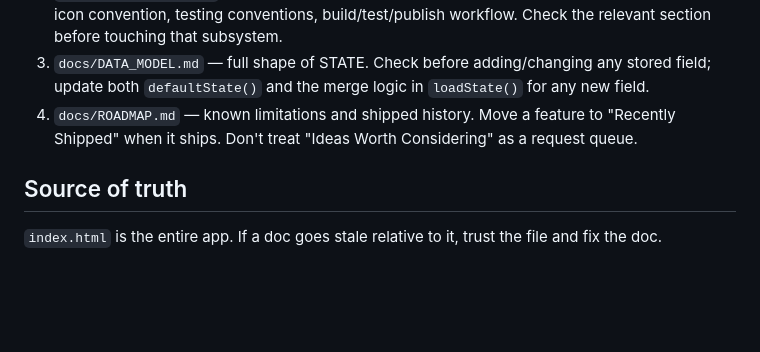
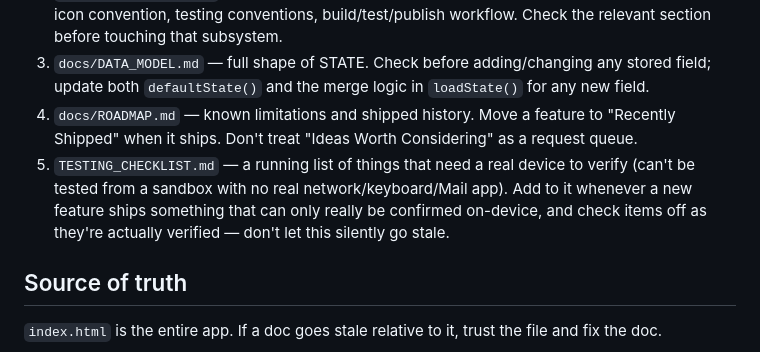
Before and after one commit to impactrobo/lifemanager, a Markdown page: CLAUDE.md, the part around the change. GitHub-like rendering; blank space fills up the shorter version.

Commit message:
Running list of things to check added

```diff
--- a/CLAUDE.md
+++ b/CLAUDE.md
@@ -14,6 +14,10 @@ budget). Local-first via localStorage. No build step. Read this before making an
    update both `defaultState()` and the merge logic in `loadState()` for any new field.
 4. `docs/ROADMAP.md` — known limitations and shipped history. Move a feature to "Recently
    Shipped" when it ships. Don't treat "Ideas Worth Considering" as a request queue.
+5. `TESTING_CHECKLIST.md` — a running list of things that need a real device to verify (can't be
+   tested from a sandbox with no real network/keyboard/Mail app). Add to it whenever a new
+   feature ships something that can only really be confirmed on-device, and check items off as
+   they're actually verified — don't let this silently go stale.
 
 ## Source of truth
 `index.html` is the entire app. If a doc goes stale relative to it, trust the file and fix
```
Also changed, not shown: TESTING_CHECKLIST.md (added, +32 -0 lines).
